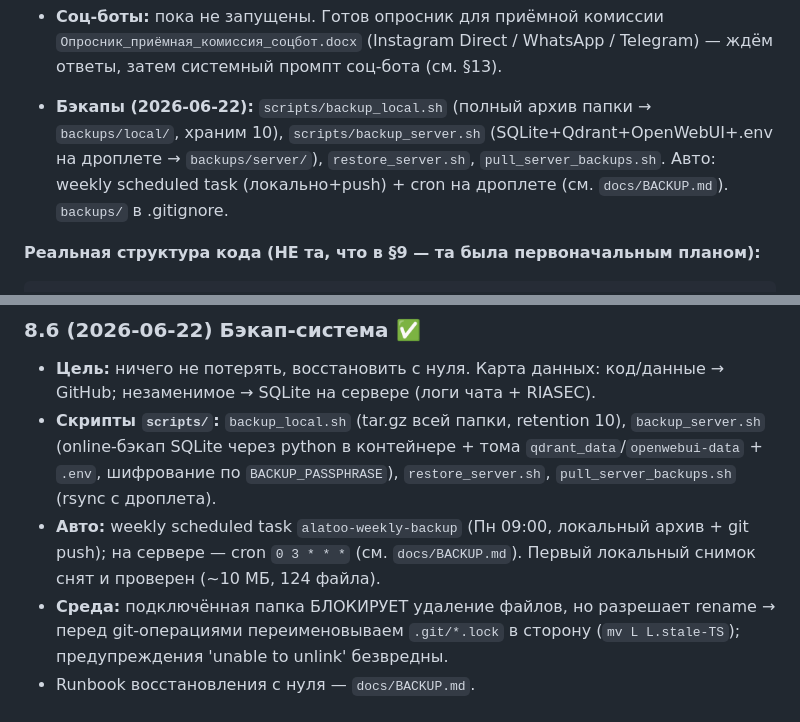
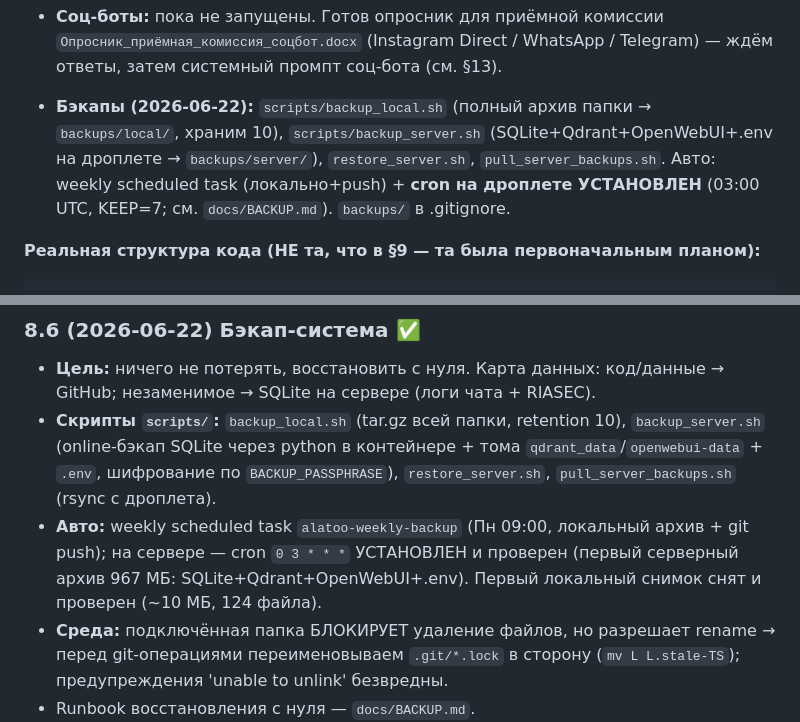
Before and after one commit to isakasymbekuulu-dev/alatoo-ai-consultant, a Markdown page: CLAUDE.md, 2 parts joined by grey strips. Rendered like a GitHub page.

Commit message:
docs: server backup cron installed on droplet (nightly 03:00 UTC, KEEP=7)

````diff
--- a/CLAUDE.md
+++ b/CLAUDE.md
@@ -37,7 +37,7 @@
   `Опросник_приёмная_комиссия_соцбот.docx` (Instagram Direct / WhatsApp / Telegram) — ждём ответы,
   затем системный промпт соц-бота (см. §13).
 
-- **Бэкапы (2026-06-22):** `scripts/backup_local.sh` (полный архив папки → `backups/local/`, храним 10), `scripts/backup_server.sh` (SQLite+Qdrant+OpenWebUI+.env на дроплете → `backups/server/`), `restore_server.sh`, `pull_server_backups.sh`. Авто: weekly scheduled task (локально+push) + cron на дроплете (см. `docs/BACKUP.md`). `backups/` в .gitignore.
+- **Бэкапы (2026-06-22):** `scripts/backup_local.sh` (полный архив папки → `backups/local/`, храним 10), `scripts/backup_server.sh` (SQLite+Qdrant+OpenWebUI+.env на дроплете → `backups/server/`), `restore_server.sh`, `pull_server_backups.sh`. Авто: weekly scheduled task (локально+push) + **cron на дроплете УСТАНОВЛЕН** (03:00 UTC, KEEP=7; см. `docs/BACKUP.md`). `backups/` в .gitignore.
 
 **Реальная структура кода (НЕ та, что в §9 — та была первоначальным планом):**
 ```
@@ -166,7 +166,7 @@ Python · **LangChain** (загрузчики/сплиттеры/обвязка)
 ### 8.6 (2026-06-22) Бэкап-система ✅
 - **Цель:** ничего не потерять, восстановить с нуля. Карта данных: код/данные → GitHub; незаменимое → SQLite на сервере (логи чата + RIASEC).
 - **Скрипты `scripts/`:** `backup_local.sh` (tar.gz всей папки, retention 10), `backup_server.sh` (online-бэкап SQLite через python в контейнере + тома `qdrant_data`/`openwebui-data` + `.env`, шифрование по `BACKUP_PASSPHRASE`), `restore_server.sh`, `pull_server_backups.sh` (rsync с дроплета).
-- **Авто:** weekly scheduled task `alatoo-weekly-backup` (Пн 09:00, локальный архив + git push); на сервере — cron `0 3 * * *` (см. `docs/BACKUP.md`). Первый локальный снимок снят и проверен (~10 МБ, 124 файла).
+- **Авто:** weekly scheduled task `alatoo-weekly-backup` (Пн 09:00, локальный архив + git push); на сервере — cron `0 3 * * *` УСТАНОВЛЕН и проверен (первый серверный архив 967 МБ: SQLite+Qdrant+OpenWebUI+.env). Первый локальный снимок снят и проверен (~10 МБ, 124 файла).
 - **Среда:** подключённая папка БЛОКИРУЕТ удаление файлов, но разрешает rename → перед git-операциями переименовываем `.git/*.lock` в сторону (`mv L L.stale-TS`); предупреждения 'unable to unlink' безвредны.
 - Runbook восстановления с нуля — `docs/BACKUP.md`.
 
````
Also changed, not shown: docs/BACKUP.md (+2 -2 lines).
